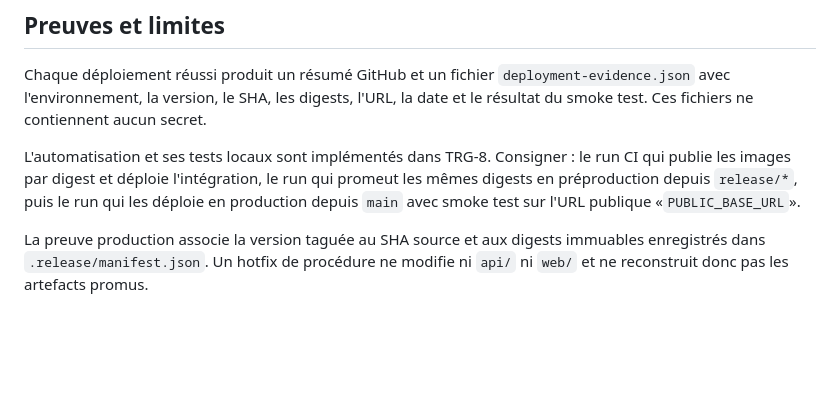
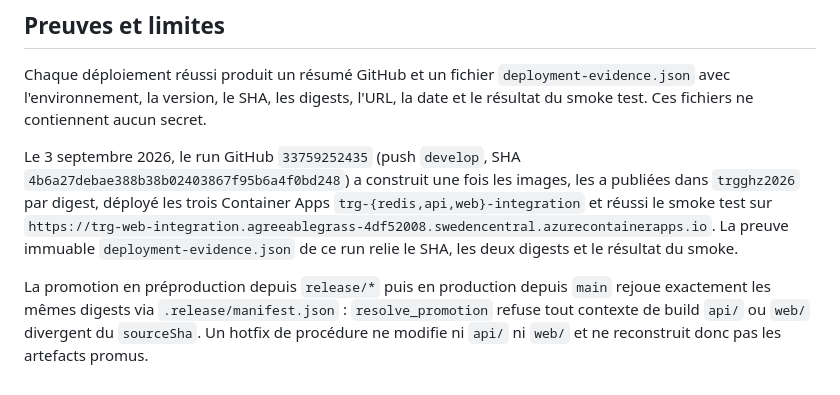
Before and after one commit to ghassenzaouali/transaction-risk-gate, a Markdown page: docs/livraison.md, the part around the change. Drawn GitHub-style; blank space fills up the shorter version.

```diff
--- a/docs/livraison.md
+++ b/docs/livraison.md
@@ -131,13 +131,15 @@ Chaque déploiement réussi produit un résumé GitHub et un fichier `deployment
 l'environnement, la version, le SHA, les digests, l'URL, la date et le résultat du smoke test. Ces
 fichiers ne contiennent aucun secret.
 
-<!-- À COMPLÉTER en TRG-8/TRG-9, à partir des runs réels de ce dépôt. -->
+Le 3 septembre 2026, le run GitHub `33759252435` (push `develop`, SHA
+`4b6a27debae388b38b02403867f95b6a4f0bd248`) a construit une fois les images, les a publiées dans
+`trgghz2026` par digest, déployé les trois Container Apps `trg-{redis,api,web}-integration` et
+réussi le smoke test sur
+`https://trg-web-integration.agreeablegrass-4df52008.swedencentral.azurecontainerapps.io`. La preuve
+immuable `deployment-evidence.json` de ce run relie le SHA, les deux digests et le résultat du
+smoke.
 
-L'automatisation et ses tests locaux sont implémentés dans TRG-8. Consigner : le run CI qui publie
-les images par digest et déploie l'intégration, le run qui promeut les mêmes digests en
-préproduction depuis `release/*`, puis le run qui les déploie en production depuis `main` avec smoke
-test sur l'URL publique «`PUBLIC_BASE_URL`».
-
-La preuve production associe la version taguée au SHA source et aux digests immuables enregistrés
-dans `.release/manifest.json`. Un hotfix de procédure ne modifie ni `api/` ni `web/` et ne
-reconstruit donc pas les artefacts promus.
+La promotion en préproduction depuis `release/*` puis en production depuis `main` rejoue exactement
+les mêmes digests via `.release/manifest.json` : `resolve_promotion` refuse tout contexte de build
+`api/` ou `web/` divergent du `sourceSha`. Un hotfix de procédure ne modifie ni `api/` ni `web/` et
+ne reconstruit donc pas les artefacts promus.
```
Also changed, not shown: docs/plateforme-azure.md (+28 -21 lines).
